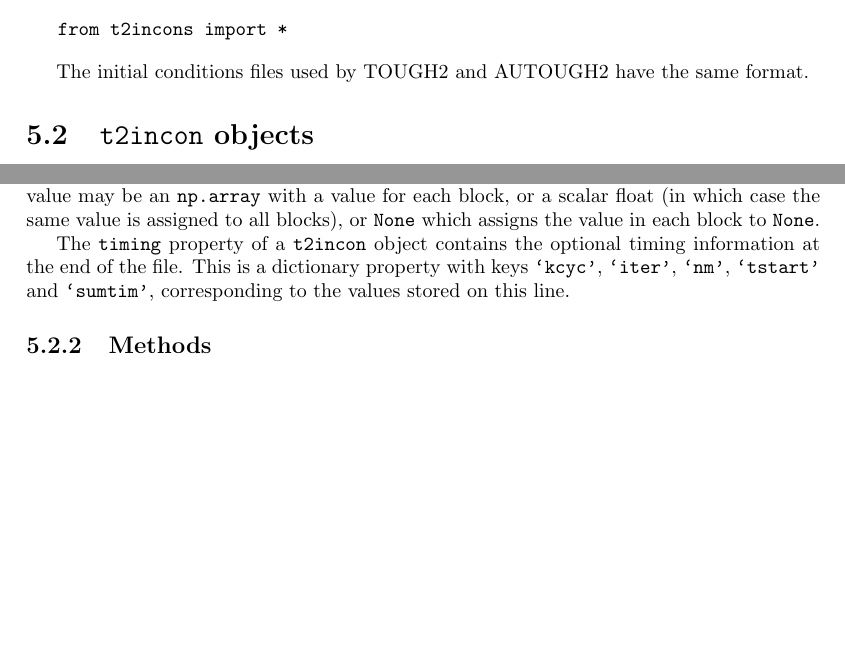
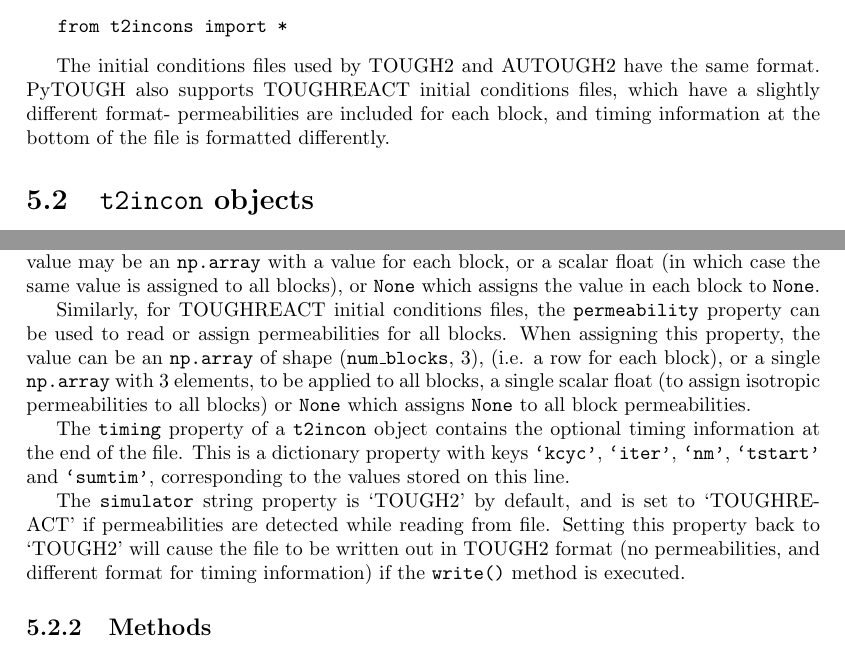
Before and after one commit to acroucher/PyTOUGH, a LaTeX thesis (doc/PyTOUGH-guide.tex, which reads doc/t2incons.tex): two parts of pages 77 and 78 of 102 before the commit and two parts of pages 77 and 78 of 103 after it, joined at a grey line, cut so that both start at the same text, the shorter picture padded with empty space. Compiled offline with pdfLaTeX; a missing bibliography style is replaced by a similar one.

Commit message:
Added documentation of new TOUGHREACT support in t2incon class

```diff
--- a/doc/t2incons.tex
+++ b/doc/t2incons.tex
@@ -8,7 +8,7 @@ The \texttt{t2incons} library in PyTOUGH contains classes and routines for readi
    from t2incons import *
 \end{verbatim}
 
-The initial conditions files used by TOUGH2 and AUTOUGH2 have the same format.
+The initial conditions files used by TOUGH2 and AUTOUGH2 have the same format.  PyTOUGH also supports TOUGHREACT initial conditions files, which have a slightly different format- permeabilities are included for each block, and timing information at the bottom of the file is formatted differently.
 
 \section{\texttt{t2incon} objects}
 
@@ -68,7 +68,11 @@ inc.variable=v
 
 The \texttt{porosity} property may be set to assign values of porosity to all blocks.  The assigned value may be an \texttt{np.array} with a value for each block, or a scalar float (in which case the same value is assigned to all blocks), or \texttt{None} which assigns the value in each block to \texttt{None}.
 
+Similarly, for TOUGHREACT initial conditions files, the \texttt{permeability} property can be used to read or assign permeabilities for all blocks.  When assigning this property, the value can be an \texttt{np.array} of shape (\texttt{num\_blocks}, 3), (i.e. a row for each block), or a single \texttt{np.array} with 3 elements, to be applied to all blocks, a single scalar float (to assign isotropic permeabilities to all blocks) or \texttt{None} which assigns \texttt{None} to all block permeabilities.
+
 The \texttt{timing} property of a \texttt{t2incon} object contains the optional timing information at the end of the file.  This is a dictionary property with keys \texttt{`kcyc'}, \texttt{`iter'}, \texttt{`nm'}, \texttt{`tstart'} and \texttt{`sumtim'}, corresponding to the values stored on this line.
+
+The \texttt{simulator} string property is `TOUGH2' by default, and is set to `TOUGHREACT' if permeabilities are detected while reading from file.  Setting this property back to `TOUGH2' will cause the file to be written out in TOUGH2 format (no permeabilities, and different format for timing information) if the \texttt{write()} method is executed.
 
 \begin{table}
   \begin{center}
```
Also changed, not shown: doc/PyTOUGH-guide.pdf, doc/t2incons.tex (4 more changed lines).
